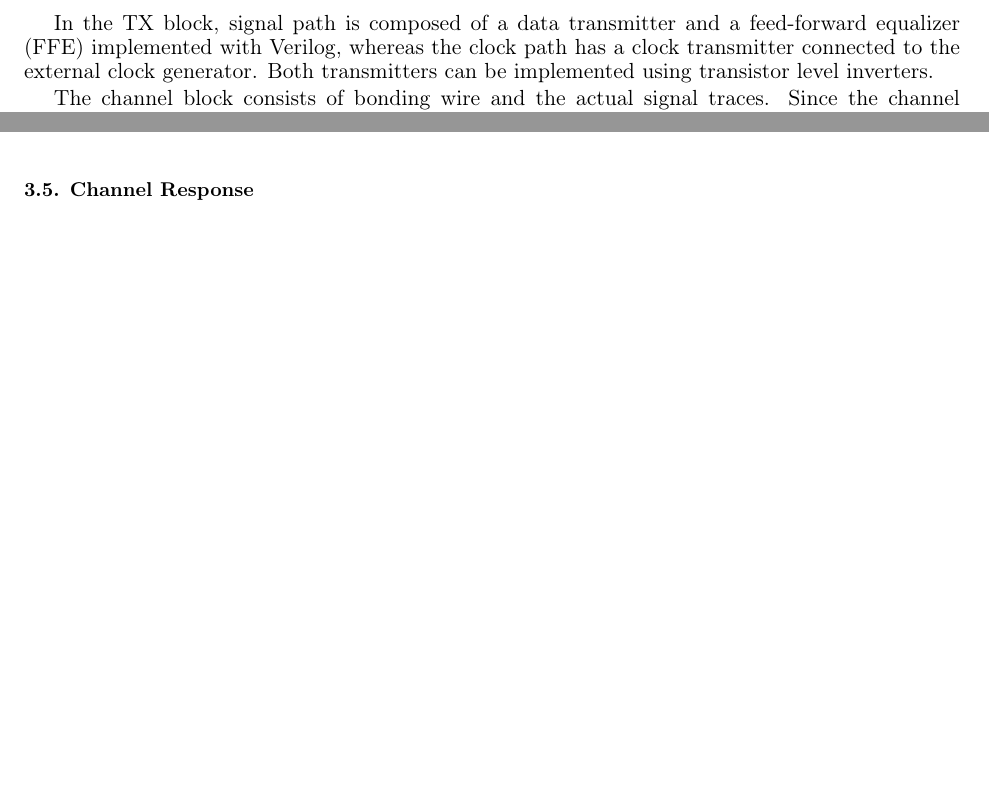
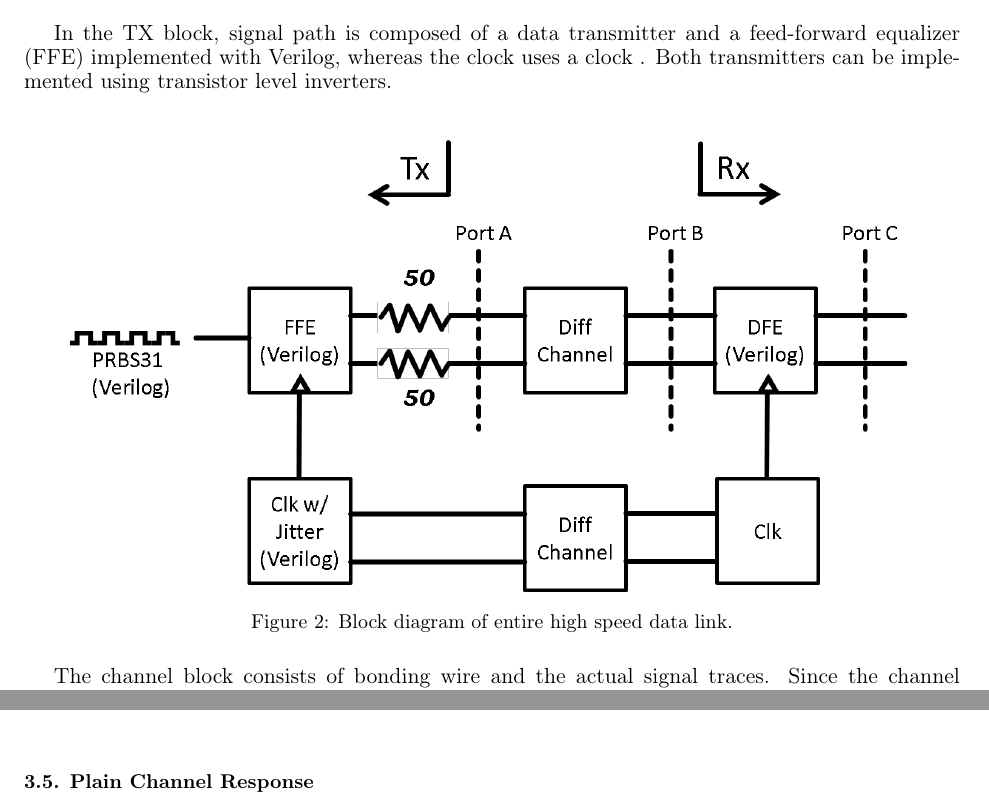
Before and after one commit to cpcqrt/ece546_hssl, a LaTeX book (latex_report/ECE546-High Speed Link.tex): two parts of pages 2 and 8 of 17, joined at a grey line, cut so that both start at the same text, the shorter picture padded with empty space. Compiled offline with pdfLaTeX.

Commit message:
Add some todo list

```diff
--- a/latex_report/ECE546-High Speed Link.tex
+++ b/latex_report/ECE546-High Speed Link.tex
@@ -107,9 +107,16 @@ This report is organized as follow, first we will give a system level preview. T
 
 \section{System Level Design}
 \label{sec:system}
-The high speed link we built consists of three main subsystems, namely the transmitter (TX) block, the channel block and the receiver (RX) block. Two paths are designed to transmit the bit stream and the clock signal separately.
+The high speed link we built consists of three main subsystems, namely the transmitter (TX) block, the channel block and the receiver (RX) block. Two paths are designed to transmit the bit stream and the clock signal separately. \\
 
-In the TX block, signal path is composed of a data transmitter and a feed-forward equalizer (FFE) implemented with Verilog, whereas the clock path has a clock transmitter connected to the external clock generator. Both transmitters can be implemented using transistor level inverters.
+In the TX block, signal path is composed of a data transmitter and a feed-forward equalizer (FFE) implemented with Verilog, whereas the clock uses a clock . Both transmitters can be implemented using transistor level inverters. \\
+
+
+\begin{figure}[htbp!]
+	\centering
+	\includegraphics[width=0.9\columnwidth]{./img/system_box_model.png}
+	\caption{Block diagram of entire high speed data link.}
+\end{figure}
 
 The channel block consists of bonding wire and the actual signal traces. Since the channel we built is largely symmetric, in order to speed up the simulation, we adopt 'divide and conquer' strategy. We split our channel into 24 small blocks. It turns out that there are only four distinct type of structures we need to simulate, namely the PCB trace, the via transition, package trace and bonding wire transition. After obtaining the S-parameter data for each individual block, we cascade the S-parameter using Keysight ADS and quickly obtain the S-parameter for the entire channel.
 
@@ -377,7 +384,10 @@ Fig.~\ref{fig:bonding_wire_S} shows the s parameter of both differential and com
 	\label{fig:Mixed Mode S-parameter Response}
 \end{figure*}
 
-\subsection{Channel Response}
+\subsection{Plain Channel Response}
+\highlight{frequency domain result :ADS, Sdd11 good, Sdd12 good, ...}
+\hightlight{time domain result: }
+
 \begin{figure*}[htbp!]
 	\centering
 	\begin{minipage}[tb]{0.5\textwidth}
```
Also changed, not shown: latex_report/ECE546-High Speed Link.tex (6 more changed lines).
